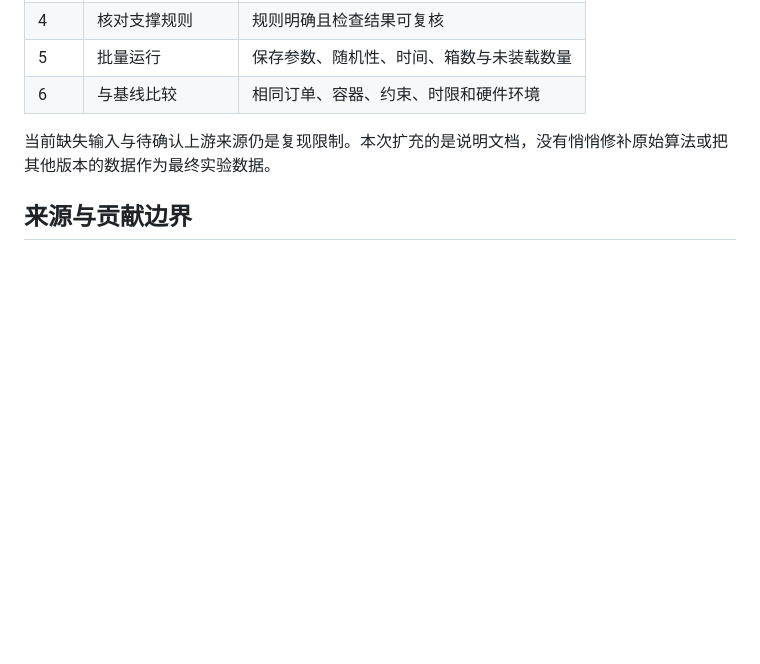
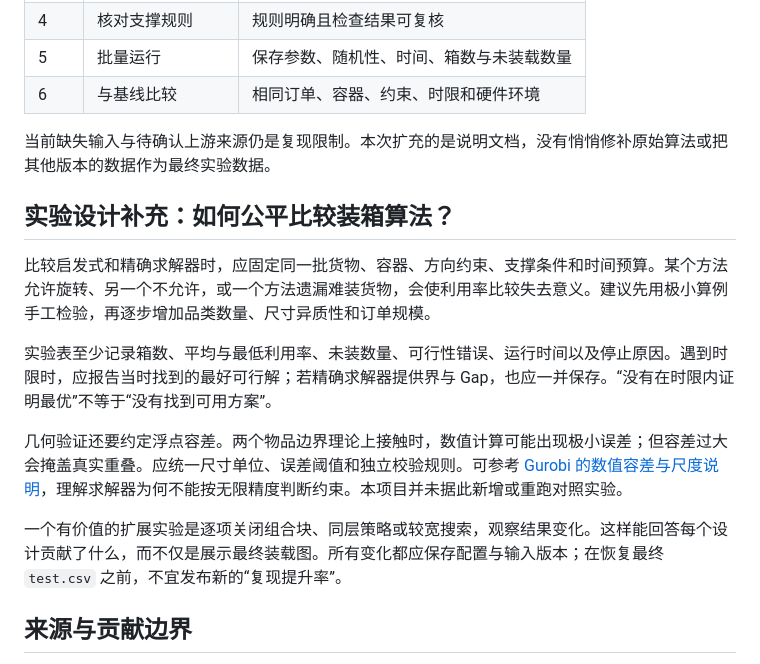
Before and after one commit to jiangenjing/fresh-produce-3d-bin-packing, a Markdown page: README.md, the part around the change. Drawn GitHub-style; blank space fills up the shorter version.

Commit message:
Expand README architecture and reproduction guide

```diff
--- a/README.md
+++ b/README.md
@@ -143,6 +143,16 @@ python3 -m http.server 8000
 
 当前缺失输入与待确认上游来源仍是复现限制。本次扩充的是说明文档，没有悄悄修补原始算法或把其他版本的数据作为最终实验数据。
 
+## 实验设计补充：如何公平比较装箱算法？
+
+比较启发式和精确求解器时，应固定同一批货物、容器、方向约束、支撑条件和时间预算。某个方法允许旋转、另一个不允许，或一个方法遗漏难装货物，会使利用率比较失去意义。建议先用极小算例手工检验，再逐步增加品类数量、尺寸异质性和订单规模。
+
+实验表至少记录箱数、平均与最低利用率、未装数量、可行性错误、运行时间以及停止原因。遇到时限时，应报告当时找到的最好可行解；若精确求解器提供界与 Gap，也应一并保存。“没有在时限内证明最优”不等于“没有找到可用方案”。
+
+几何验证还要约定浮点容差。两个物品边界理论上接触时，数值计算可能出现极小误差；但容差过大会掩盖真实重叠。应统一尺寸单位、误差阈值和独立校验规则。可参考 [Gurobi 的数值容差与尺度说明](https://docs.gurobi.com/projects/optimizer/en/current/concepts/numericguide/tolerances_scaling.html)，理解求解器为何不能按无限精度判断约束。本项目并未据此新增或重跑对照实验。
+
+一个有价值的扩展实验是逐项关闭组合块、同层策略或较宽搜索，观察结果变化。这样能回答每个设计贡献了什么，而不仅是展示最终装载图。所有变化都应保存配置与输入版本；在恢复最终 `test.csv` 之前，不宜发布新的“复现提升率”。
+
 ## 来源与贡献边界
 
 这是我的毕业设计研究材料归档，不宣称所有底层代码由我独立原创。提交源码含 `FlySlowly` 作者标记，已保留并隐去联系邮箱；其上游仓库与许可证尚待核实，因此不附加覆盖第三方代码的开源许可证。公开分享不等同于授予第三方商业使用权。
```
